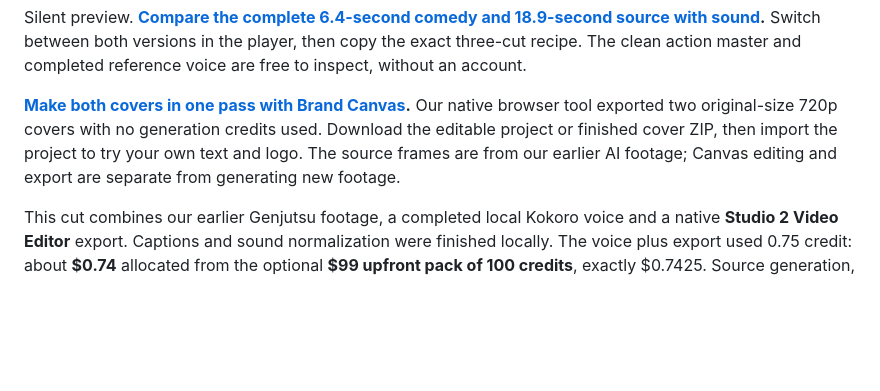
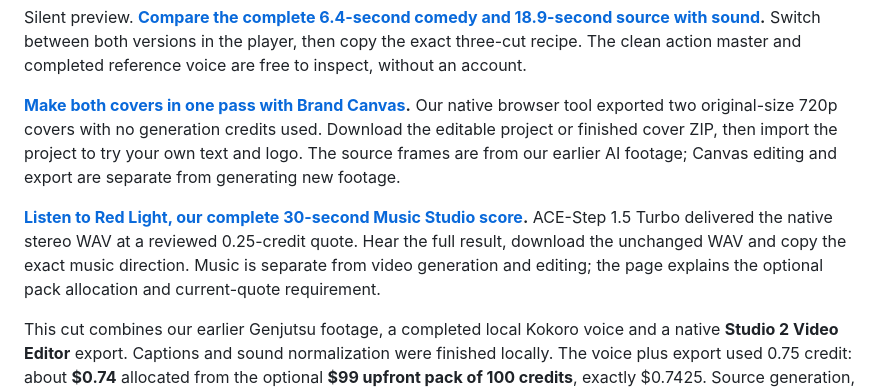
Before and after one commit to pesoszpesosz/seedancecheap-video-cookbook, a Markdown page: README.md, the part around the change. GitHub-like rendering; blank space fills up the shorter version.

Commit message:
Publish completed native Music Studio action-score demo

```diff
--- a/README.md
+++ b/README.md
@@ -17,6 +17,8 @@ A fight. A delivery. A very specific brief.
 Silent preview. **[Compare the complete 6.4-second comedy and 18.9-second source with sound](https://pesoszpesosz.github.io/seedancecheap-video-cookbook/make-a-scene.html?from=github#protect-the-cake).** Switch between both versions in the player, then copy the exact three-cut recipe. The clean action master and completed reference voice are free to inspect, without an account.
 
 **[Make both covers in one pass with Brand Canvas](https://pesoszpesosz.github.io/seedancecheap-video-cookbook/make-a-scene.html?from=github#brand-canvas).** Our native browser tool exported two original-size 720p covers with no generation credits used. Download the editable project or finished cover ZIP, then import the project to try your own text and logo. The source frames are from our earlier AI footage; Canvas editing and export are separate from generating new footage.
+
+**[Listen to Red Light, our complete 30-second Music Studio score](https://pesoszpesosz.github.io/seedancecheap-video-cookbook/action-score.html?from=github).** ACE-Step 1.5 Turbo delivered the native stereo WAV at a reviewed 0.25-credit quote. Hear the full result, download the unchanged WAV and copy the exact music direction. Music is separate from video generation and editing; the page explains the optional pack allocation and current-quote requirement.
 
 This cut combines our earlier Genjutsu footage, a completed local Kokoro voice and a native **Studio 2 Video Editor** export. Captions and sound normalization were finished locally. The voice plus export used 0.75 credit: about **$0.74** allocated from the optional **$99 upfront pack of 100 credits**, exactly $0.7425. Source generation, references, local finishing and extra versions are separate. The linked recipe records the completed quotes and current voice-capacity limitation; check availability before adding credits.
 
```
Also changed, not shown: docs/red-light-waveform.png (added), 5 other files.
